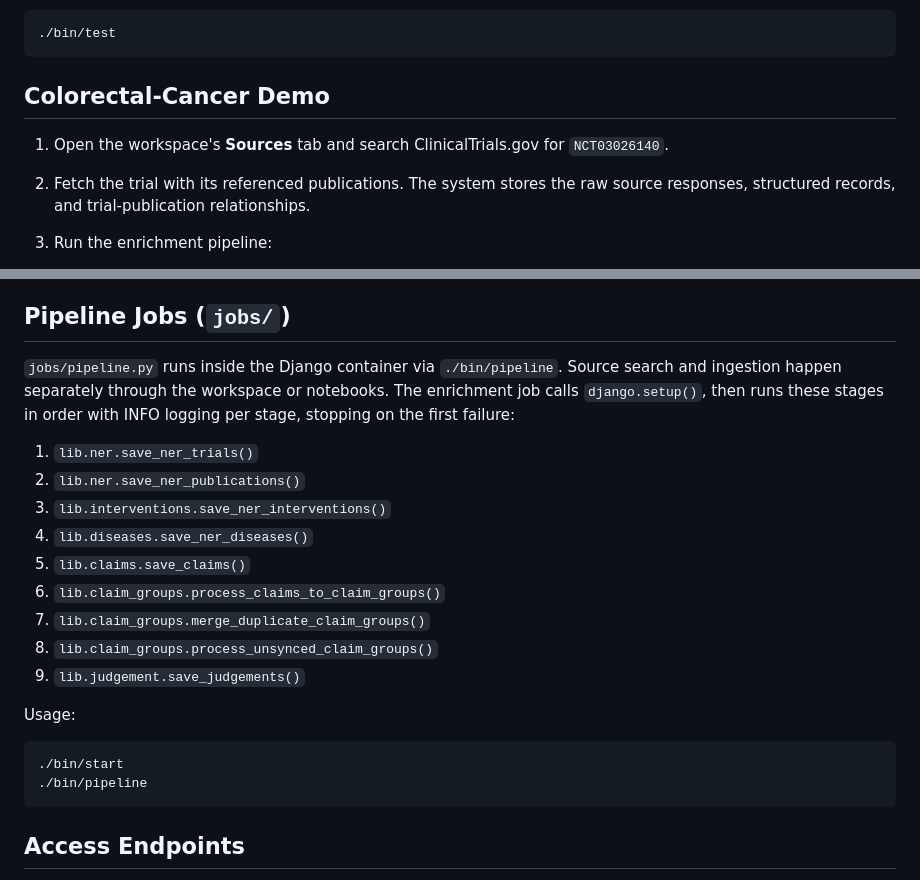
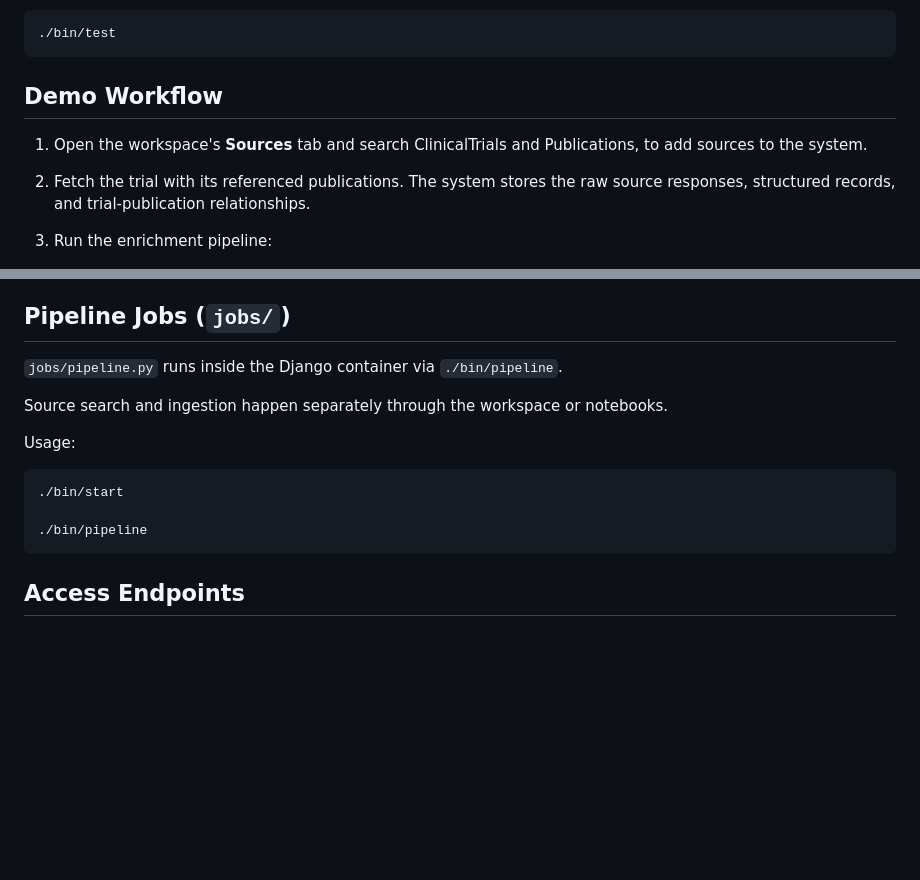
Before and after one commit to aguliyev/trials_publications_claims, a Markdown page: README.md, 2 parts joined by grey strips. GitHub-like rendering; blank space fills up the shorter version.

Commit message:
feat: update README to clarify demo workflow and improve section links

````diff
--- a/README.md
+++ b/README.md
@@ -43,9 +43,9 @@ Open the [Web workspace](http://localhost:8001), or run the test suite with:
 ./bin/test
 ```
 
-## Colorectal-Cancer Demo
+## Demo Workflow
 
-1. Open the workspace's **Sources** tab and search ClinicalTrials.gov for `NCT03026140`.
+1. Open the workspace's **Sources** tab and search ClinicalTrials and Publications, to add sources to the system.
 2. Fetch the trial with its referenced publications. The system stores the raw source responses, structured records, and trial-publication relationships.
 3. Run the enrichment pipeline:
 
@@ -278,22 +278,15 @@ All operations are handled via scripts in `bin/`:
 
 ## Pipeline Jobs (`jobs/`)
 
-`jobs/pipeline.py` runs inside the Django container via `./bin/pipeline`. Source search and ingestion happen separately through the workspace or notebooks. The enrichment job calls `django.setup()`, then runs these stages in order with INFO logging per stage, stopping on the first failure:
+`jobs/pipeline.py` runs inside the Django container via `./bin/pipeline`.
 
-1. `lib.ner.save_ner_trials()`
-2. `lib.ner.save_ner_publications()`
-3. `lib.interventions.save_ner_interventions()`
-4. `lib.diseases.save_ner_diseases()`
-5. `lib.claims.save_claims()`
-6. `lib.claim_groups.process_claims_to_claim_groups()`
-7. `lib.claim_groups.merge_duplicate_claim_groups()`
-8. `lib.claim_groups.process_unsynced_claim_groups()`
-9. `lib.judgement.save_judgements()`
+Source search and ingestion happen separately through the workspace or notebooks.
 
 Usage:
 
 ```sh
 ./bin/start
+
 ./bin/pipeline
 ```
 
````
Also changed, not shown: other parts of README.md (+1 -1 lines).
